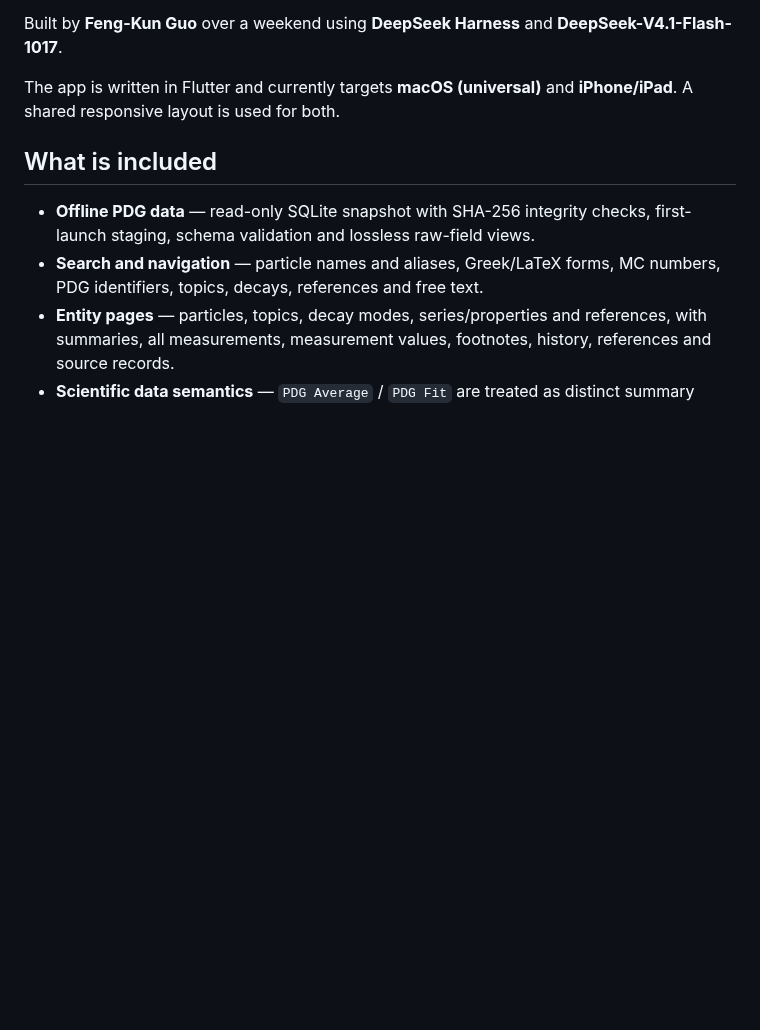
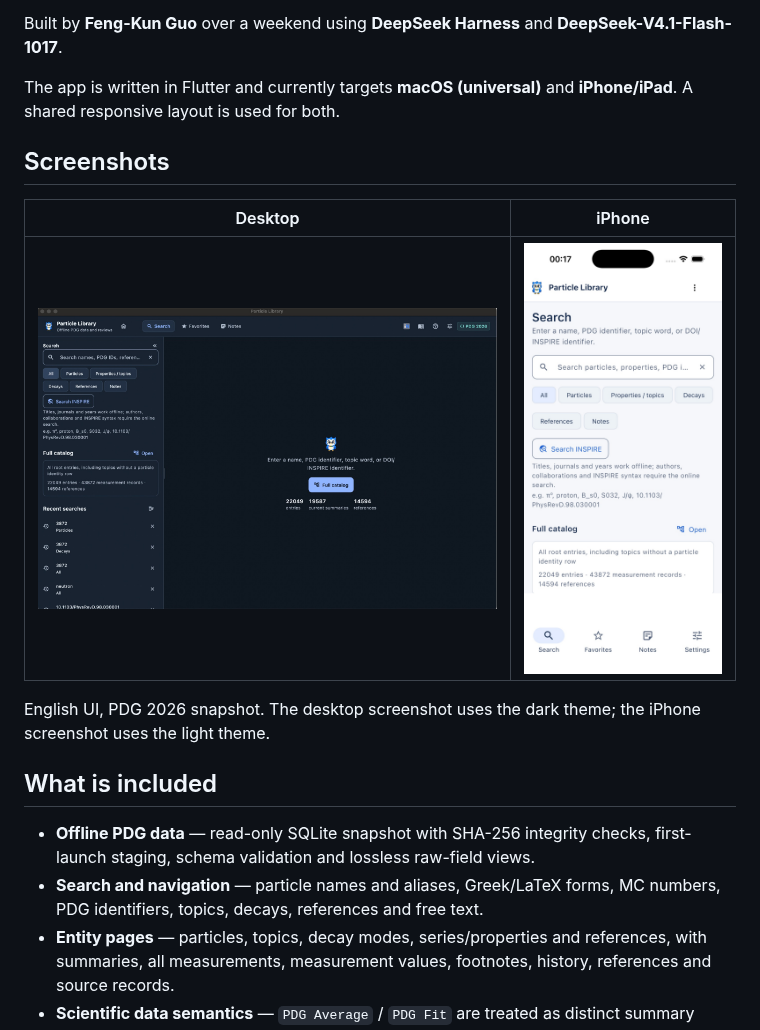
Before and after one commit to chensuhandsome/Particle-Library-windows, a Markdown page: README.md, the part around the change. Rendered like a GitHub page; pictures changed too: docs/assets/screenshots/desktop-search.jpg (added), docs/assets/screenshots/iphone-search.jpg (added); blank space fills up the shorter version.

Commit message:
docs: add English desktop and iPhone screenshots

```diff
--- a/README.md
+++ b/README.md
@@ -16,6 +16,15 @@ Built by **Feng-Kun Guo** over a weekend using **DeepSeek Harness** and
 
 The app is written in Flutter and currently targets **macOS (universal)** and
 **iPhone/iPad**. A shared responsive layout is used for both.
+
+## Screenshots
+
+| Desktop | iPhone |
+| --- | --- |
+| <img src="docs/assets/screenshots/desktop-search.jpg" alt="Desktop search in dark mode" width="620"> | <img src="docs/assets/screenshots/iphone-search.jpg" alt="iPhone search in light mode" width="260"> |
+
+English UI, PDG 2026 snapshot. The desktop screenshot uses the dark theme; the
+iPhone screenshot uses the light theme.
 
 ## What is included
 
```
Also changed, not shown: README.zh-CN.md (+8 -0 lines).
